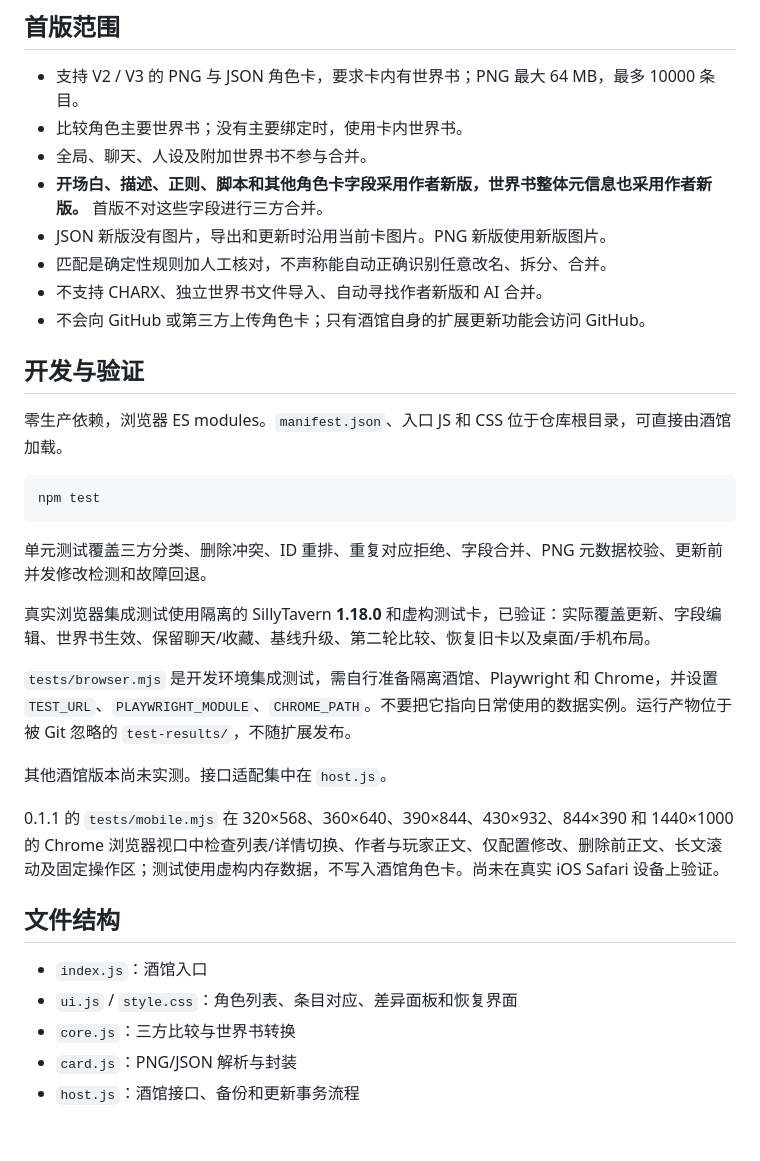
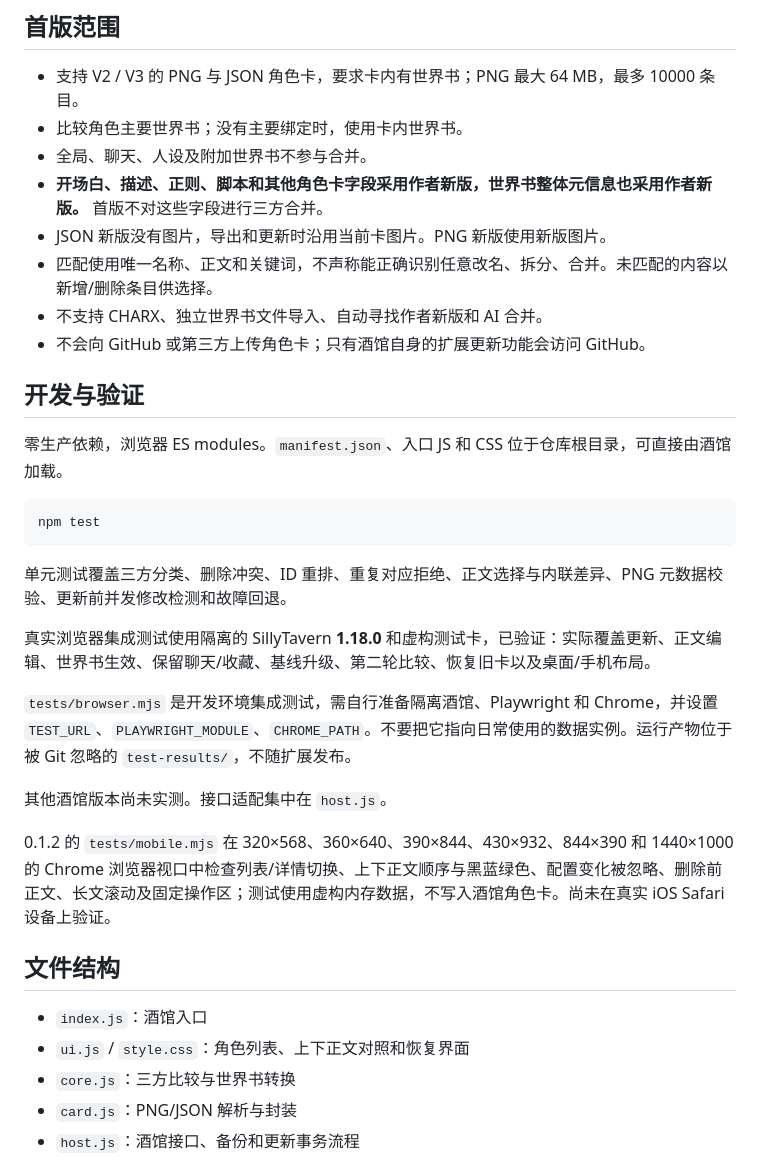
Before and after one commit to adelia1017/sillytavern-card-update-manager, a Markdown page: README.md, the part around one of its changes. GitHub-like rendering; blank space fills up the shorter version.

````diff
--- a/README.md
+++ b/README.md
@@ -62,7 +64,7 @@ https://github.com/adelia1017/sillytavern-card-update-manager
 - 全局、聊天、人设及附加世界书不参与合并。
 - **开场白、描述、正则、脚本和其他角色卡字段采用作者新版，世界书整体元信息也采用作者新版。** 首版不对这些字段进行三方合并。
 - JSON 新版没有图片，导出和更新时沿用当前卡图片。PNG 新版使用新版图片。
-- 匹配是确定性规则加人工核对，不声称能自动正确识别任意改名、拆分、合并。
+- 匹配使用唯一名称、正文和关键词，不声称能正确识别任意改名、拆分、合并。未匹配的内容以新增/删除条目供选择。
 - 不支持 CHARX、独立世界书文件导入、自动寻找作者新版和 AI 合并。
 - 不会向 GitHub 或第三方上传角色卡；只有酒馆自身的扩展更新功能会访问 GitHub。
 
@@ -74,20 +76,20 @@ https://github.com/adelia1017/sillytavern-card-update-manager
 npm test
 ```
 
-单元测试覆盖三方分类、删除冲突、ID 重排、重复对应拒绝、字段合并、PNG 元数据校验、更新前并发修改检测和故障回退。
+单元测试覆盖三方分类、删除冲突、ID 重排、重复对应拒绝、正文选择与内联差异、PNG 元数据校验、更新前并发修改检测和故障回退。
 
-真实浏览器集成测试使用隔离的 SillyTavern **1.18.0** 和虚构测试卡，已验证：实际覆盖更新、字段编辑、世界书生效、保留聊天/收藏、基线升级、第二轮比较、恢复旧卡以及桌面/手机布局。
+真实浏览器集成测试使用隔离的 SillyTavern **1.18.0** 和虚构测试卡，已验证：实际覆盖更新、正文编辑、世界书生效、保留聊天/收藏、基线升级、第二轮比较、恢复旧卡以及桌面/手机布局。
 
 `tests/browser.mjs` 是开发环境集成测试，需自行准备隔离酒馆、Playwright 和 Chrome，并设置 `TEST_URL`、`PLAYWRIGHT_MODULE`、`CHROME_PATH`。不要把它指向日常使用的数据实例。运行产物位于被 Git 忽略的 `test-results/`，不随扩展发布。
 
 其他酒馆版本尚未实测。接口适配集中在 `host.js`。
 
-0.1.1 的 `tests/mobile.mjs` 在 320×568、360×640、390×844、430×932、844×390 和 1440×1000 的 Chrome 浏览器视口中检查列表/详情切换、作者与玩家正文、仅配置修改、删除前正文、长文滚动及固定操作区；测试使用虚构内存数据，不写入酒馆角色卡。尚未在真实 iOS Safari 设备上验证。
+0.1.2 的 `tests/mobile.mjs` 在 320×568、360×640、390×844、430×932、844×390 和 1440×1000 的 Chrome 浏览器视口中检查列表/详情切换、上下正文顺序与黑蓝绿色、配置变化被忽略、删除前正文、长文滚动及固定操作区；测试使用虚构内存数据，不写入酒馆角色卡。尚未在真实 iOS Safari 设备上验证。
 
 ## 文件结构
 
 - `index.js`：酒馆入口
-- `ui.js` / `style.css`：角色列表、条目对应、差异面板和恢复界面
+- `ui.js` / `style.css`：角色列表、上下正文对照和恢复界面
 - `core.js`：三方比较与世界书转换
 - `card.js`：PNG/JSON 解析与封装
 - `host.js`：酒馆接口、备份和更新事务流程
````
Also changed, not shown: other parts of README.md (+7 -5 lines), CHANGELOG.md (+8 -0 lines), docs/mobile.png, docs/preview.png, 9 other files.
